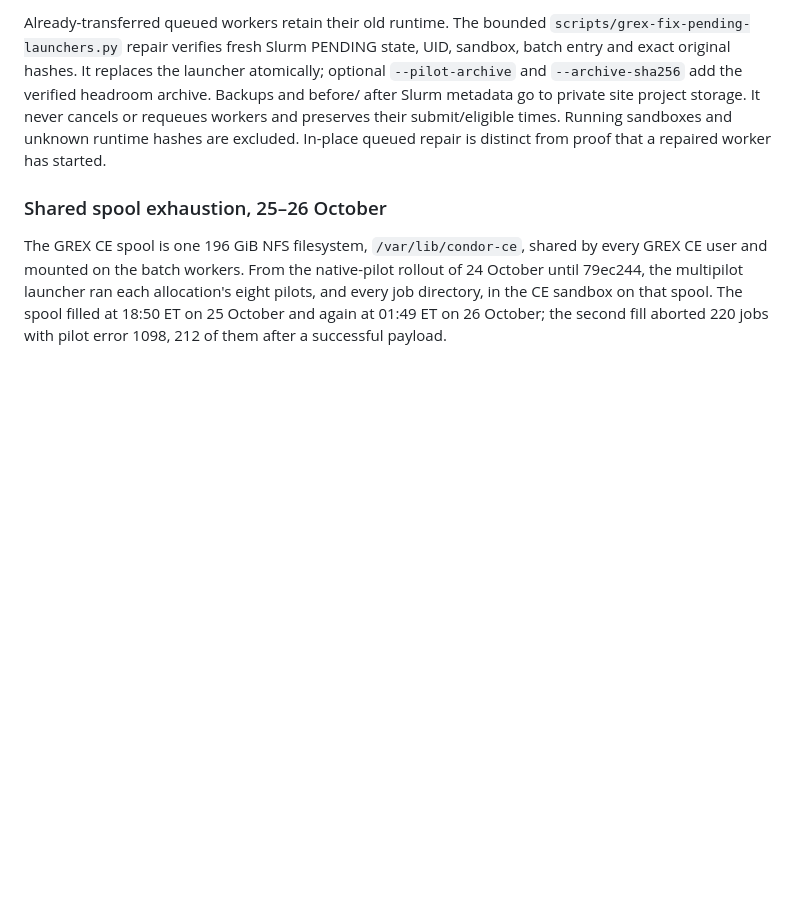
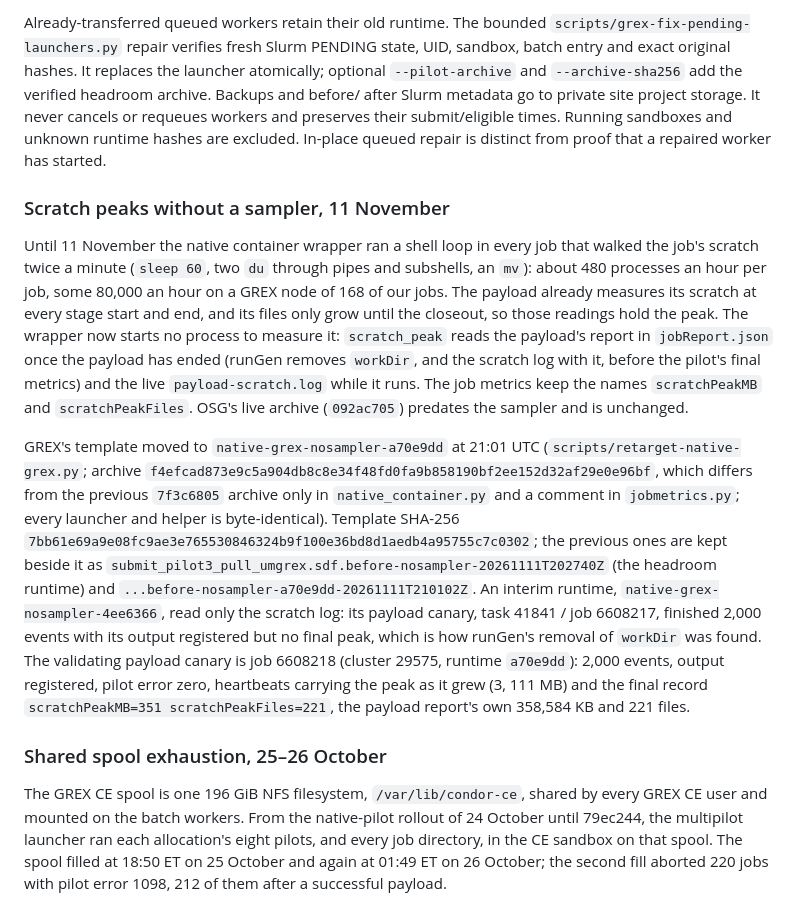
Before and after one commit to BNLNPPS/swf-epicprod, a Markdown page: docs/NATIVE_PILOT_CANARY.md, the part around the change. GitHub-like rendering; blank space fills up the shorter version.

Commit message:
NATIVE_PILOT_CANARY: GREX scratch peaks without the per-minute sampler, validated by payload canary 6608218
Co-Authored-By: Claude Opus 5.5 <noreply@anthropic.com>

```diff
--- a/docs/NATIVE_PILOT_CANARY.md
+++ b/docs/NATIVE_PILOT_CANARY.md
@@ -589,6 +589,40 @@ cancels or requeues workers and preserves their submit/eligible times.
 Running sandboxes and unknown runtime hashes are excluded. In-place
 queued repair is distinct from proof that a repaired worker has started.
 
+### Scratch peaks without a sampler, 11 November
+
+Until 11 November the native container wrapper ran a shell loop in every job
+that walked the job's scratch twice a minute (`sleep 60`, two `du` through
+pipes and subshells, an `mv`): about 480 processes an hour per job, some
+80,000 an hour on a GREX node of 168 of our jobs. The payload already
+measures its scratch at every stage start and end, and its files only grow
+until the closeout, so those readings hold the peak. The wrapper now starts no
+process to measure it: `scratch_peak` reads the payload's report in
+`jobReport.json` once the payload has ended (runGen removes `workDir`, and the
+scratch log with it, before the pilot's final metrics) and the live
+`payload-scratch.log` while it runs. The job metrics keep the names
+`scratchPeakMB` and `scratchPeakFiles`. OSG's live archive (`092ac705`)
+predates the sampler and is unchanged.
+
+GREX's template moved to `native-grex-nosampler-a70e9dd` at 21:01 UTC
+(`scripts/retarget-native-grex.py`; archive
+`f4efcad873e9c5a904db8c8e34f48fd0fa9b858190bf2ee152d32af29e0e96bf`, which
+differs from the previous `7f3c6805` archive only in `native_container.py`
+and a comment in `jobmetrics.py`; every launcher and helper is byte-identical).
+Template SHA-256
+`7bb61e69a9e08fc9ae3e765530846324b9f100e36bd8d1aedb4a95755c7c0302`; the
+previous ones are kept beside it as
+`submit_pilot3_pull_umgrex.sdf.before-nosampler-20261111T202740Z` (the
+headroom runtime) and `...before-nosampler-a70e9dd-20261111T210102Z`. An
+interim runtime, `native-grex-nosampler-4ee6366`, read only the scratch log:
+its payload canary, task 41841 / job 6608217, finished 2,000 events with its
+output registered but no final peak, which is how runGen's removal of
+`workDir` was found. The validating payload canary is job 6608218 (cluster
+29575, runtime `a70e9dd`): 2,000 events, output registered, pilot error zero,
+heartbeats carrying the peak as it grew (3, 111 MB) and the final record
+`scratchPeakMB=351 scratchPeakFiles=221`, the payload report's own 358,584 KB
+and 221 files.
+
 ### Shared spool exhaustion, 25–26 October
 
 The GREX CE spool is one 196 GiB NFS filesystem, `/var/lib/condor-ce`,
```
